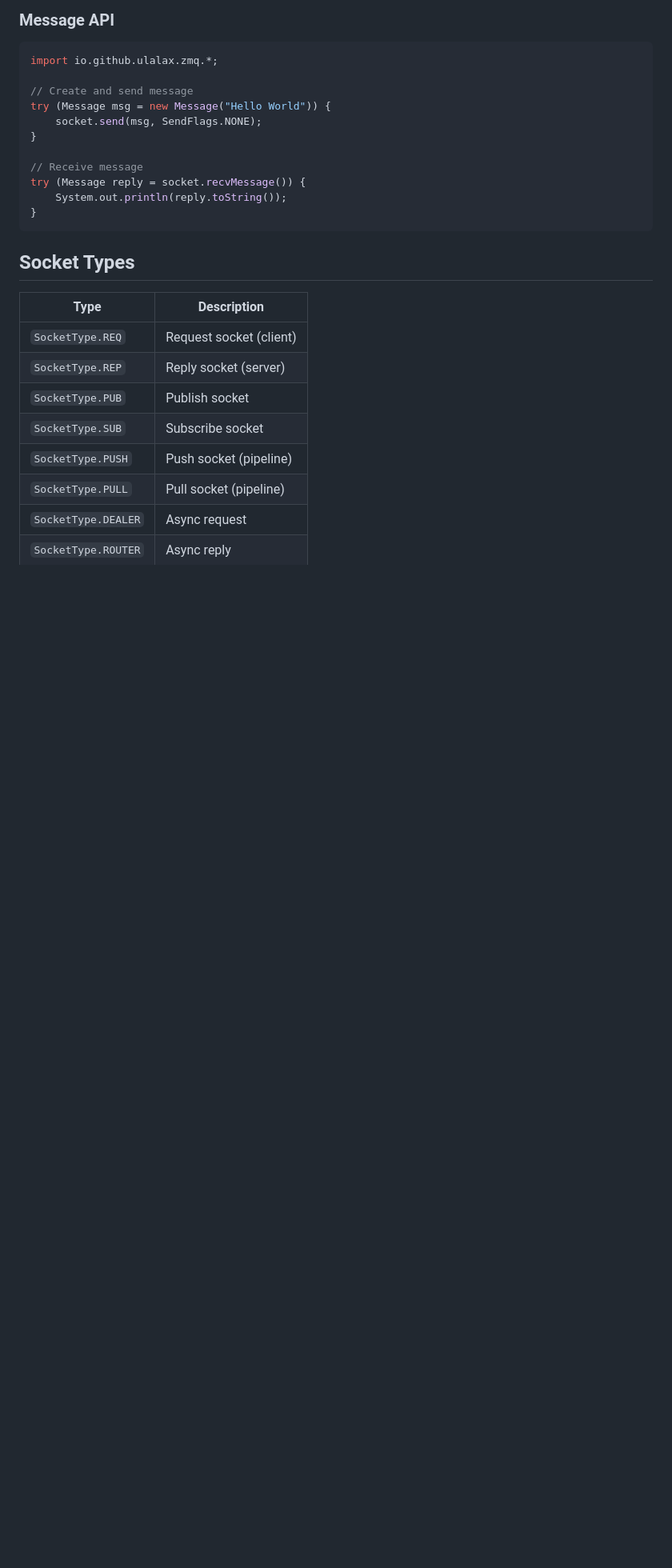
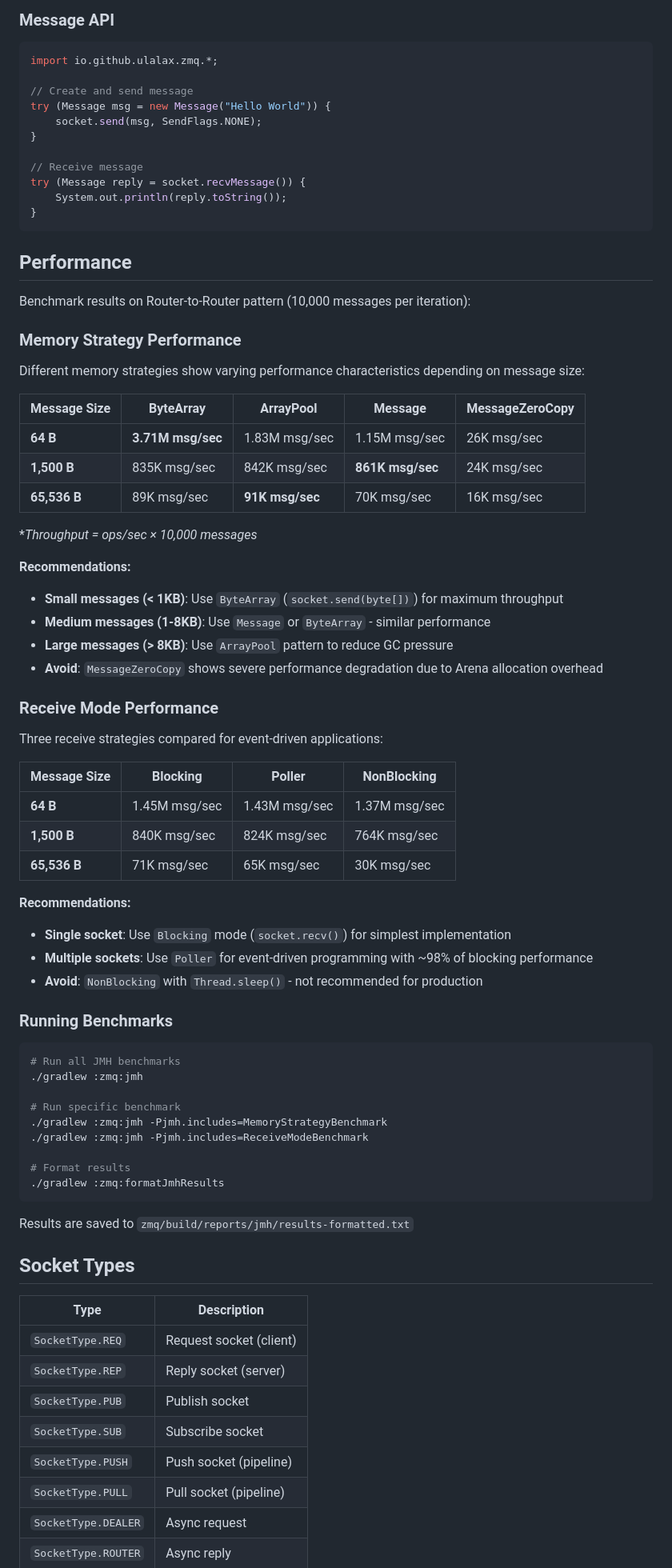
Before and after one commit to ulala-x/jvm-zmq, a Markdown page: README.md, the part around the change. Shown at 80% size. Drawn GitHub-style; blank space fills up the shorter version.

Commit message:
Add performance benchmarks section to README
- Add Memory Strategy Performance table comparing ByteArray, ArrayPool, Message, and MessageZeroCopy
- Add Receive Mode Performance table comparing Blocking, Poller, and NonBlocking
- Include performance recommendations based on message size
- Add benchmark running instructions
- Results show ByteArray is fastest for small messages (< 1KB) due to socket-level buffer reuse
- Poller achieves 98% of Blocking performance with multi-socket support

````diff
--- a/README.md
+++ b/README.md
@@ -149,6 +149,59 @@ try (Message reply = socket.recvMessage()) {
     System.out.println(reply.toString());
 }
 ```
+
+## Performance
+
+Benchmark results on Router-to-Router pattern (10,000 messages per iteration):
+
+### Memory Strategy Performance
+
+Different memory strategies show varying performance characteristics depending on message size:
+
+| Message Size | ByteArray | ArrayPool | Message | MessageZeroCopy |
+|--------------|-----------|-----------|---------|-----------------|
+| **64 B** | **3.71M msg/sec** | 1.83M msg/sec | 1.15M msg/sec | 26K msg/sec |
+| **1,500 B** | 835K msg/sec | 842K msg/sec | **861K msg/sec** | 24K msg/sec |
+| **65,536 B** | 89K msg/sec | **91K msg/sec** | 70K msg/sec | 16K msg/sec |
+
+**Throughput = ops/sec × 10,000 messages*
+
+**Recommendations:**
+- **Small messages (< 1KB)**: Use `ByteArray` (`socket.send(byte[])`) for maximum throughput
+- **Medium messages (1-8KB)**: Use `Message` or `ByteArray` - similar performance
+- **Large messages (> 8KB)**: Use `ArrayPool` pattern to reduce GC pressure
+- **Avoid**: `MessageZeroCopy` shows severe performance degradation due to Arena allocation overhead
+
+### Receive Mode Performance
+
+Three receive strategies compared for event-driven applications:
+
+| Message Size | Blocking | Poller | NonBlocking |
+|--------------|----------|--------|-------------|
+| **64 B** | 1.45M msg/sec | 1.43M msg/sec | 1.37M msg/sec |
+| **1,500 B** | 840K msg/sec | 824K msg/sec | 764K msg/sec |
+| **65,536 B** | 71K msg/sec | 65K msg/sec | 30K msg/sec |
+
+**Recommendations:**
+- **Single socket**: Use `Blocking` mode (`socket.recv()`) for simplest implementation
+- **Multiple sockets**: Use `Poller` for event-driven programming with ~98% of blocking performance
+- **Avoid**: `NonBlocking` with `Thread.sleep()` - not recommended for production
+
+### Running Benchmarks
+
+```bash
+# Run all JMH benchmarks
+./gradlew :zmq:jmh
+
+# Run specific benchmark
+./gradlew :zmq:jmh -Pjmh.includes=MemoryStrategyBenchmark
+./gradlew :zmq:jmh -Pjmh.includes=ReceiveModeBenchmark
+
+# Format results
+./gradlew :zmq:formatJmhResults
+```
+
+Results are saved to `zmq/build/reports/jmh/results-formatted.txt`
 
 ## Socket Types
 
````
